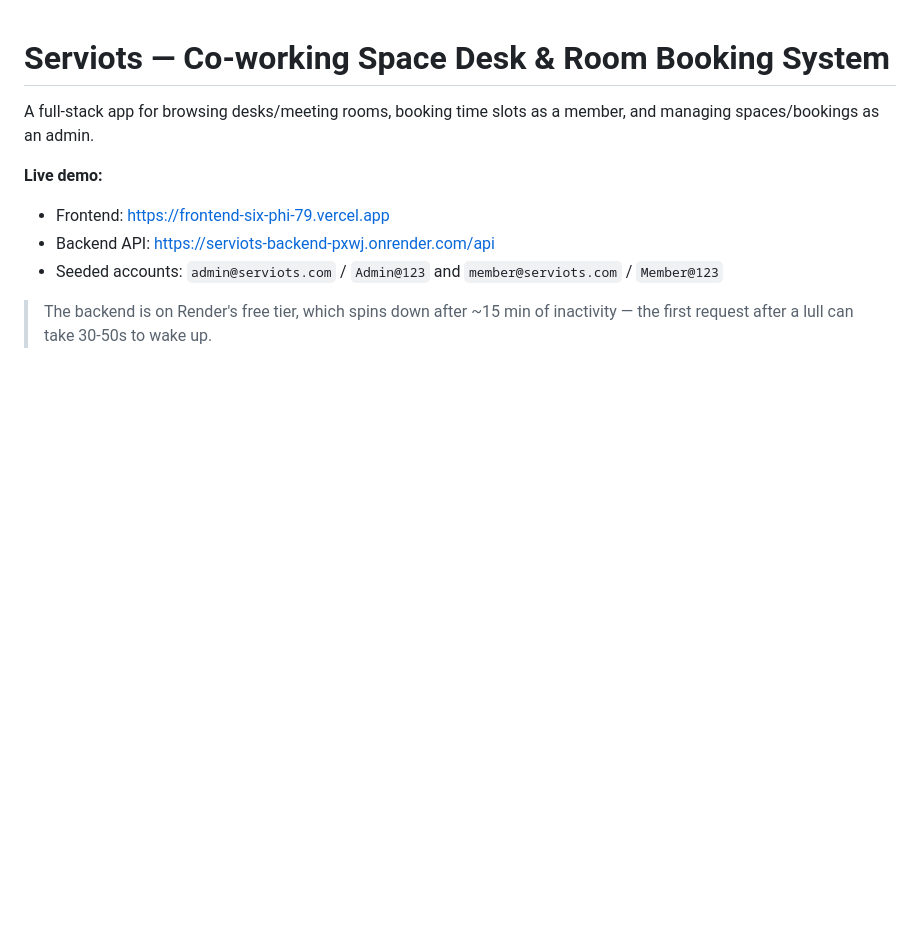
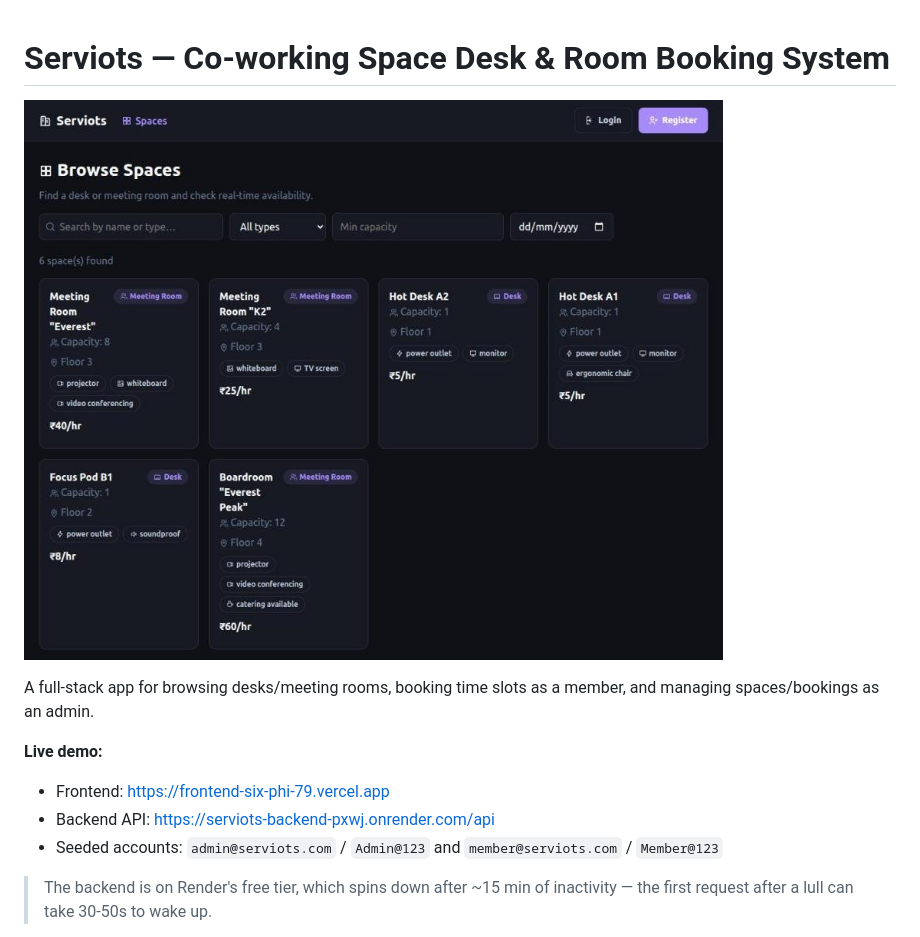
Before and after one commit to Shiva7781/Serviots, a Markdown page: README.md, the part around the change. Rendered like a GitHub page; pictures changed too: docs/screenshot.jpg (added); blank space fills up the shorter version.

Commit message:
Add app screenshot to README

```diff
--- a/README.md
+++ b/README.md
@@ -1,4 +1,6 @@
 # Serviots — Co-working Space Desk & Room Booking System
+
+![Serviots — browse desks and meeting rooms](docs/screenshot.jpg)
 
 A full-stack app for browsing desks/meeting rooms, booking time slots as a
 member, and managing spaces/bookings as an admin.
```
